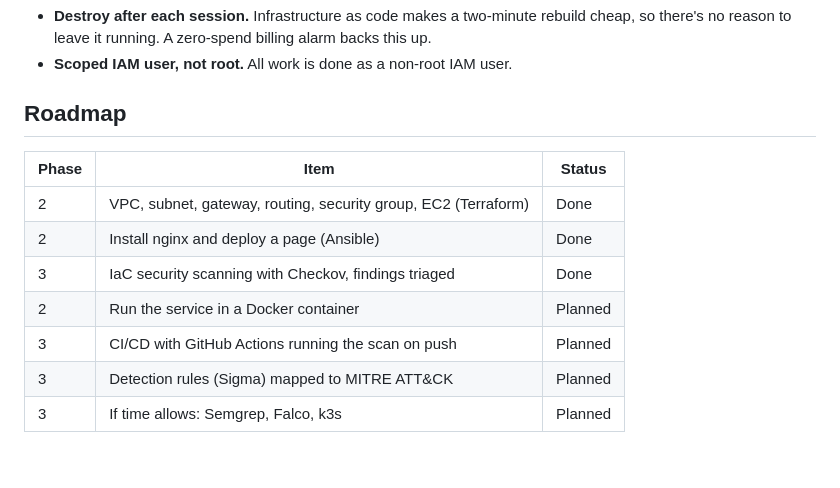
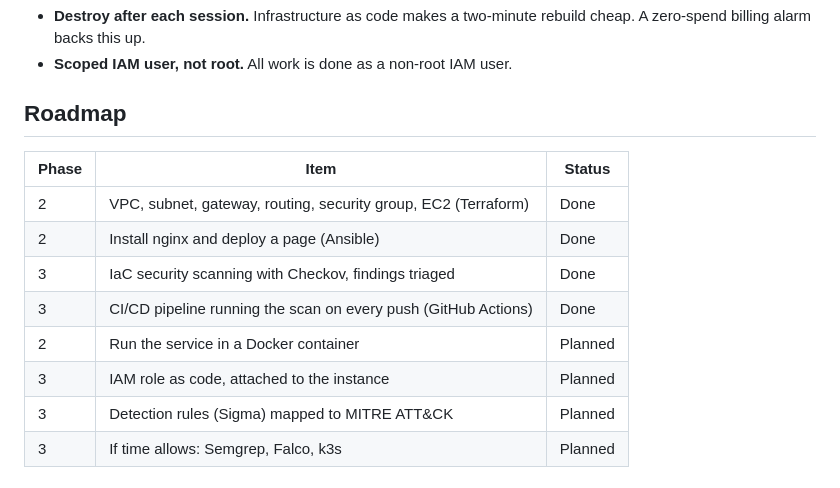
Before and after one commit to Nicohoyoz/cloud-devsecops-lab, a Markdown page: README.md, the part around one of its changes. GitHub-like rendering.

```diff
--- a/README.md
+++ b/README.md
@@ -91,6 +103,5 @@ Terraform generate the inventory so that step is automatic.
 - **Destroy after each session.** Infrastructure as code makes a two-minute
-  rebuild cheap, so there's no reason to leave it running. A zero-spend billing
-  alarm backs this up.
+  rebuild cheap. A zero-spend billing alarm backs this up.
 - **Scoped IAM user, not root.** All work is done as a non-root IAM user.
 
 ## Roadmap
@@ -100,8 +111,9 @@ Terraform generate the inventory so that step is automatic.
 | 2 | VPC, subnet, gateway, routing, security group, EC2 (Terraform) | Done |
 | 2 | Install nginx and deploy a page (Ansible) | Done |
 | 3 | IaC security scanning with Checkov, findings triaged | Done |
+| 3 | CI/CD pipeline running the scan on every push (GitHub Actions) | Done |
 | 2 | Run the service in a Docker container | Planned |
-| 3 | CI/CD with GitHub Actions running the scan on push | Planned |
+| 3 | IAM role as code, attached to the instance | Planned |
 | 3 | Detection rules (Sigma) mapped to MITRE ATT&CK | Planned |
 | 3 | If time allows: Semgrep, Falco, k3s | Planned |
 
```
Also changed, not shown: other parts of README.md (+31 -19 lines).
